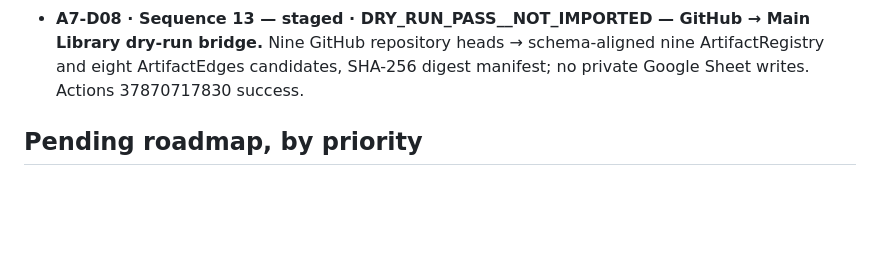
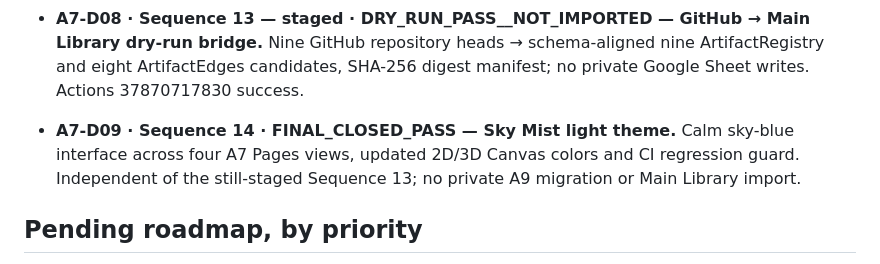
Before and after one commit to FabinGurung/JP_A7_System_Registry_and_Knowledge_Graph, a Markdown page: docs/ROADMAP.md, the part around one of its changes. GitHub-like rendering; blank space fills up the shorter version.

Commit message:
A7-SEQ-000014: close sky-blue theme and preserve staged Seq13

```diff
--- a/docs/ROADMAP.md
+++ b/docs/ROADMAP.md
@@ -13,6 +13,8 @@ A7 governs semantic identities, authority, routing and public-safe cross-provide
 - **A7-D06 · Sequence 12 · FINAL_CLOSED_PASS — Pinned six-role visualization strategy.** Cytoscape semantic exploration; React Flow deterministic architecture; Tables QA; Mermaid docs as code; Excalidraw annotation; optional 3D. Implementation status is explicitly distinguished.
 - **A7-D07 · Sequence 13 — staged · PUBLIC_SAFE_RULE_ACTIVE__SEQ13_NOT_FINAL_CLOSED — Git/Drive cross-provider operating contract.** A9_GIT_DRIVE_BOOTSTRAP.json, human rule, governance page, AGENTS.md pointers across all nine repos, minimal-context provider routing.
 - **A7-D08 · Sequence 13 — staged · DRY_RUN_PASS__NOT_IMPORTED — GitHub → Main Library dry-run bridge.** Nine GitHub repository heads → schema-aligned nine ArtifactRegistry and eight ArtifactEdges candidates, SHA-256 digest manifest; no private Google Sheet writes. Actions 37870717830 success.
+
+- **A7-D09 · Sequence 14 · FINAL_CLOSED_PASS — Sky Mist light theme.** Calm sky-blue interface across four A7 Pages views, updated 2D/3D Canvas colors and CI regression guard. Independent of the still-staged Sequence 13; no private A9 migration or Main Library import.
 
 ## Pending roadmap, by priority
 - **A7-N01 · P0 · IN_PROGRESS — Seal bounded public-safe A7 seq13 change accurately.** Confirm current HEAD, CI, Pages and bridge source/manifest. Finalize only public-safe stage, never conflate it with private A9 cutover.
```
Also changed, not shown: other parts of docs/ROADMAP.md (+1 -1 lines).
